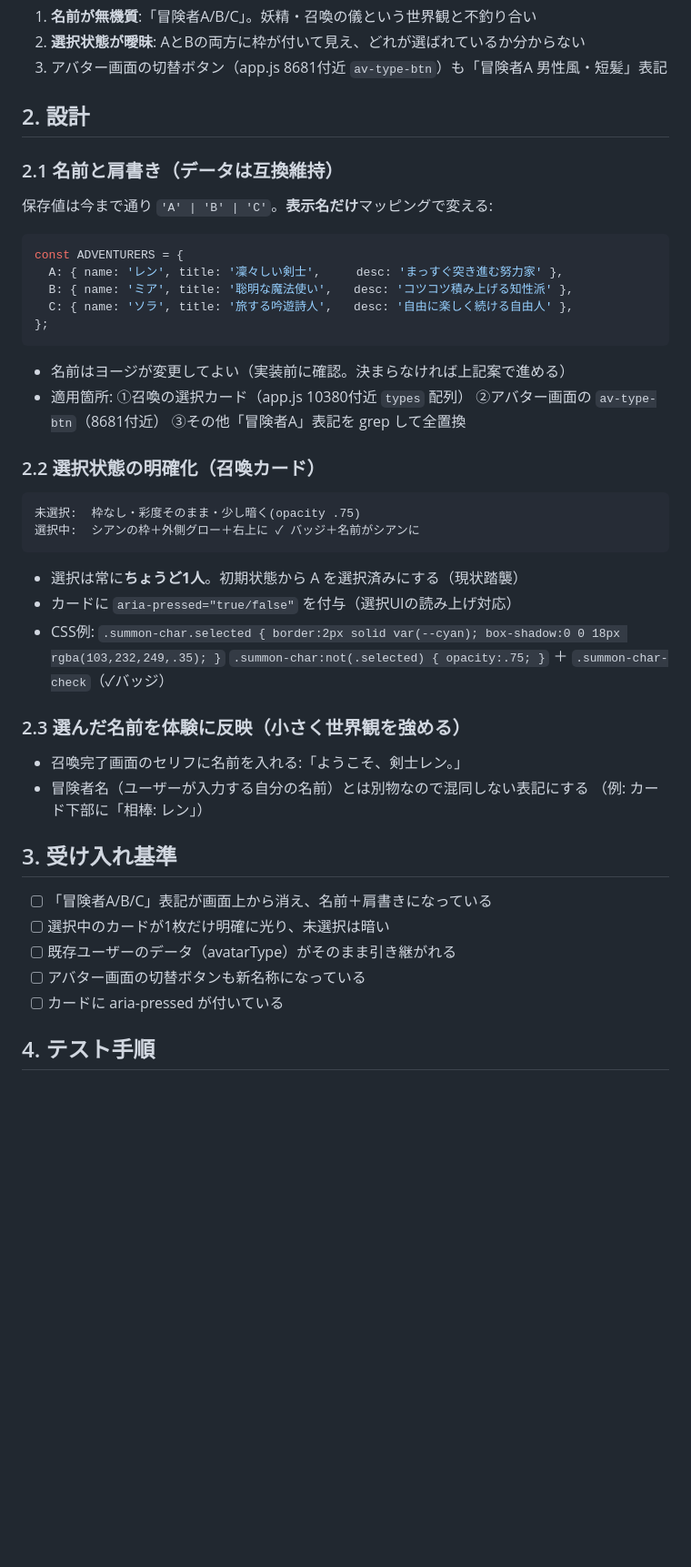
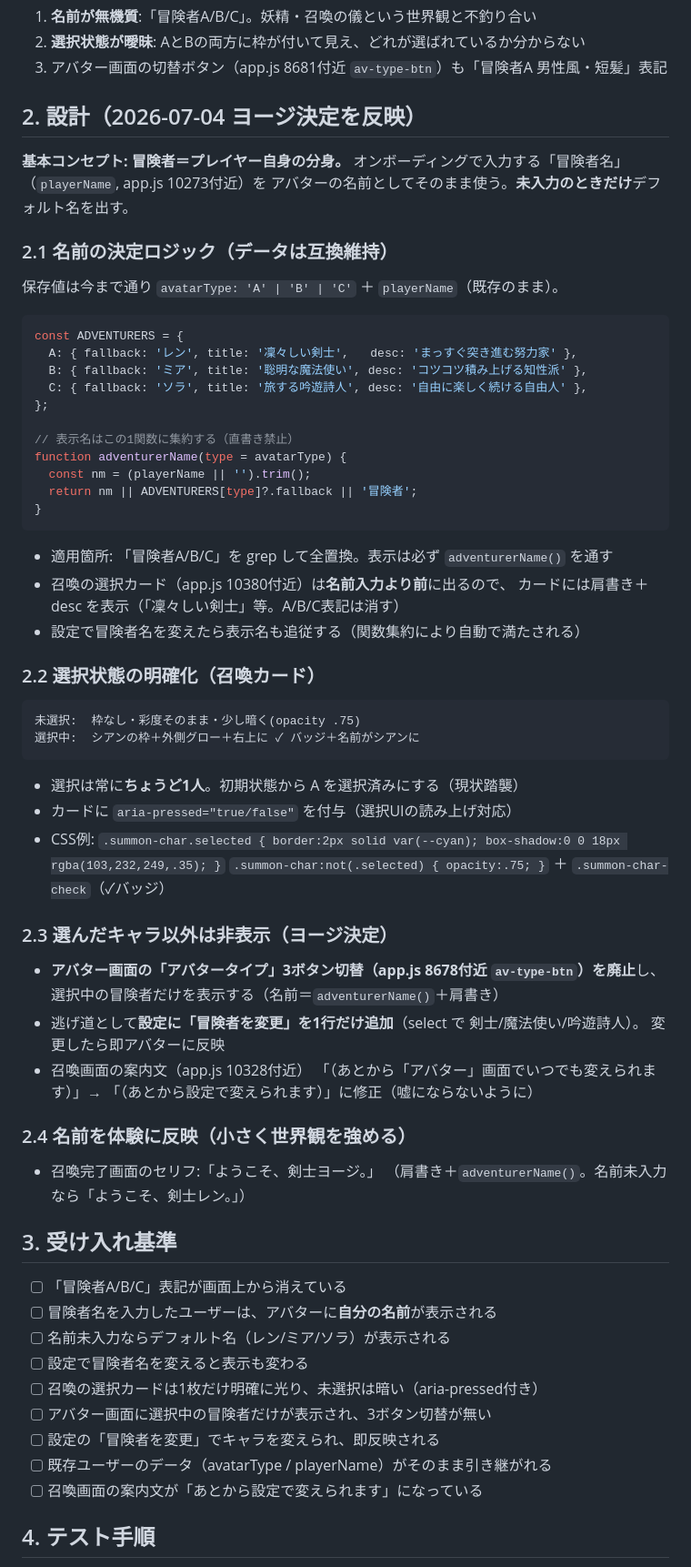
Before and after one commit to yoz400/growth-quest, a Markdown page: docs/spec_adventurer_polish.md, the part around one of its changes. Shown at 91% size. Rendered like a GitHub page; blank space fills up the shorter version.

Commit message:
docs: STEP3-a仕様を更新（冒険者名=プレイヤー名を反映、未入力時のみデフォルト名、選択キャラ以外は非表示化）
Co-Authored-By: Claude Fable 5 <noreply@anthropic.com>

````diff
--- a/docs/spec_adventurer_polish.md
+++ b/docs/spec_adventurer_polish.md
@@ -14,23 +14,34 @@
 2. **選択状態が曖昧**: AとBの両方に枠が付いて見え、どれが選ばれているか分からない
 3. アバター画面の切替ボタン（app.js 8681付近 `av-type-btn`）も「冒険者A 男性風・短髪」表記
 
-## 2. 設計
+## 2. 設計（2026-07-04 ヨージ決定を反映）
 
-### 2.1 名前と肩書き（データは互換維持）
+**基本コンセプト: 冒険者＝プレイヤー自身の分身。**
+オンボーディングで入力する「冒険者名」（`playerName`, app.js 10273付近）を
+アバターの名前としてそのまま使う。**未入力のときだけ**デフォルト名を出す。
 
-保存値は今まで通り `'A' | 'B' | 'C'`。**表示名だけ**マッピングで変える:
+### 2.1 名前の決定ロジック（データは互換維持）
+
+保存値は今まで通り `avatarType: 'A' | 'B' | 'C'` ＋ `playerName`（既存のまま）。
 
 ```javascript
 const ADVENTURERS = {
-  A: { name: 'レン', title: '凜々しい剣士',     desc: 'まっすぐ突き進む努力家' },
-  B: { name: 'ミア', title: '聡明な魔法使い',   desc: 'コツコツ積み上げる知性派' },
-  C: { name: 'ソラ', title: '旅する吟遊詩人',   desc: '自由に楽しく続ける自由人' },
+  A: { fallback: 'レン', title: '凜々しい剣士',   desc: 'まっすぐ突き進む努力家' },
+  B: { fallback: 'ミア', title: '聡明な魔法使い', desc: 'コツコツ積み上げる知性派' },
+  C: { fallback: 'ソラ', title: '旅する吟遊詩人', desc: '自由に楽しく続ける自由人' },
 };
+
+// 表示名はこの1関数に集約する（直書き禁止）
+function adventurerName(type = avatarType) {
+  const nm = (playerName || '').trim();
+  return nm || ADVENTURERS[type]?.fallback || '冒険者';
+}
 ```
 
-- 名前はヨージが変更してよい（実装前に確認。決まらなければ上記案で進める）
-- 適用箇所: ①召喚の選択カード（app.js 10380付近 `types` 配列）
-  ②アバター画面の `av-type-btn`（8681付近） ③その他「冒険者A」表記を grep して全置換
+- 適用箇所: 「冒険者A/B/C」を grep して全置換。表示は必ず `adventurerName()` を通す
+- 召喚の選択カード（app.js 10380付近）は**名前入力より前**に出るので、
+  カードには肩書き＋desc を表示（「凜々しい剣士」等。A/B/C表記は消す）
+- 設定で冒険者名を変えたら表示名も追従する（関数集約により自動で満たされる）
 
 ### 2.2 選択状態の明確化（召喚カード）
 
@@ -44,19 +55,32 @@ const ADVENTURERS = {
 - CSS例: `.summon-char.selected { border:2px solid var(--cyan); box-shadow:0 0 18px rgba(103,232,249,.35); }`
   `.summon-char:not(.selected) { opacity:.75; }` ＋ `.summon-char-check`（✓バッジ）
 
-### 2.3 選んだ名前を体験に反映（小さく世界観を強める）
+### 2.3 選んだキャラ以外は非表示（ヨージ決定）
 
-- 召喚完了画面のセリフに名前を入れる:「ようこそ、剣士レン。」
-- 冒険者名（ユーザーが入力する自分の名前）とは別物なので混同しない表記にする
-  （例: カード下部に「相棒: レン」）
+- **アバター画面の「アバタータイプ」3ボタン切替（app.js 8678付近 `av-type-btn`）を廃止**し、
+  選択中の冒険者だけを表示する（名前＝`adventurerName()`＋肩書き）
+- 逃げ道として**設定に「冒険者を変更」を1行だけ追加**（select で 剣士/魔法使い/吟遊詩人）。
+  変更したら即アバターに反映
+- 召喚画面の案内文（app.js 10328付近）
+  「（あとから「アバター」画面でいつでも変えられます）」→
+  「（あとから設定で変えられます）」に修正（嘘にならないように）
+
+### 2.4 名前を体験に反映（小さく世界観を強める）
+
+- 召喚完了画面のセリフ:「ようこそ、剣士ヨージ。」
+  （肩書き＋`adventurerName()`。名前未入力なら「ようこそ、剣士レン。」）
 
 ## 3. 受け入れ基準
 
-- [ ] 「冒険者A/B/C」表記が画面上から消え、名前＋肩書きになっている
-- [ ] 選択中のカードが1枚だけ明確に光り、未選択は暗い
-- [ ] 既存ユーザーのデータ（avatarType）がそのまま引き継がれる
-- [ ] アバター画面の切替ボタンも新名称になっている
-- [ ] カードに aria-pressed が付いている
+- [ ] 「冒険者A/B/C」表記が画面上から消えている
+- [ ] 冒険者名を入力したユーザーは、アバターに**自分の名前**が表示される
+- [ ] 名前未入力ならデフォルト名（レン/ミア/ソラ）が表示される
+- [ ] 設定で冒険者名を変えると表示も変わる
+- [ ] 召喚の選択カードは1枚だけ明確に光り、未選択は暗い（aria-pressed付き）
+- [ ] アバター画面に選択中の冒険者だけが表示され、3ボタン切替が無い
+- [ ] 設定の「冒険者を変更」でキャラを変えられ、即反映される
+- [ ] 既存ユーザーのデータ（avatarType / playerName）がそのまま引き継がれる
+- [ ] 召喚画面の案内文が「あとから設定で変えられます」になっている
 
 ## 4. テスト手順
 
````
Also changed, not shown: other parts of docs/spec_adventurer_polish.md (+10 -5 lines).
